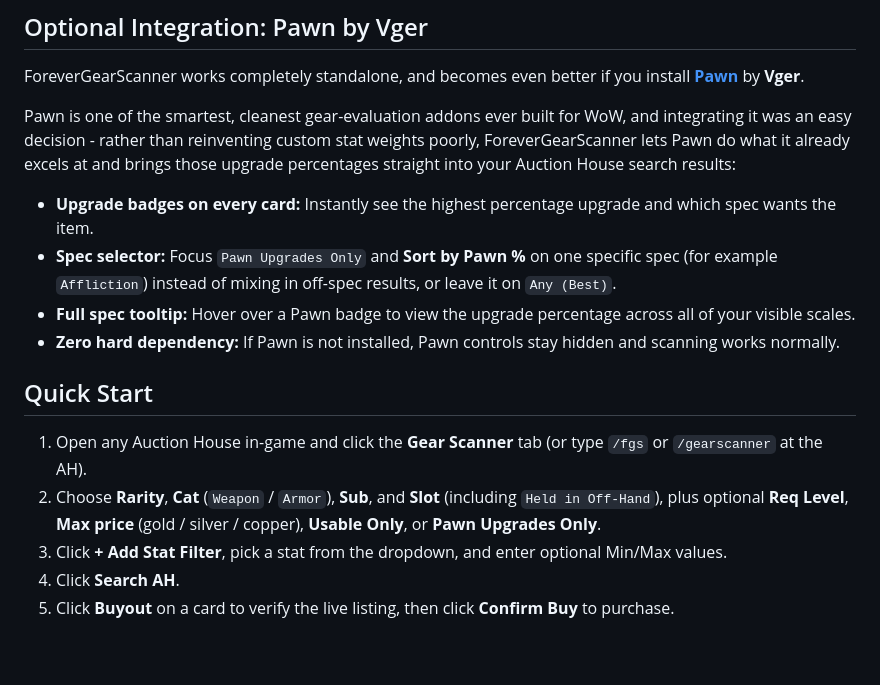
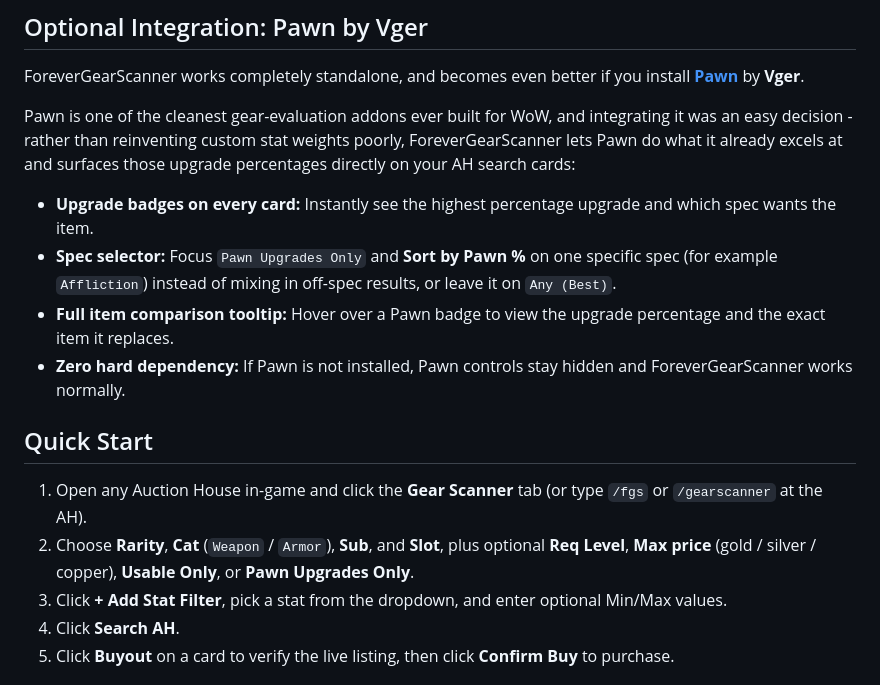
Before and after one commit to Madsebase/ForeverGearScanner, a Markdown page: README.md, the part around one of its changes. Rendered like a GitHub page; blank space fills up the shorter version.

```diff
--- a/README.md
+++ b/README.md
@@ -30,17 +30,17 @@ A PoE2-inspired Auction House trade filter for **World of Warcraft: Forever** (`
 
 ForeverGearScanner works completely standalone, and becomes even better if you install **[Pawn](https://www.curseforge.com/wow/addons/pawn)** by **Vger**.
 
-Pawn is one of the smartest, cleanest gear-evaluation addons ever built for WoW, and integrating it was an easy decision - rather than reinventing custom stat weights poorly, ForeverGearScanner lets Pawn do what it already excels at and brings those upgrade percentages straight into your Auction House search results:
+Pawn is one of the cleanest gear-evaluation addons ever built for WoW, and integrating it was an easy decision - rather than reinventing custom stat weights poorly, ForeverGearScanner lets Pawn do what it already excels at and surfaces those upgrade percentages directly on your AH search cards:
 
 - **Upgrade badges on every card:** Instantly see the highest percentage upgrade and which spec wants the item.
 - **Spec selector:** Focus `Pawn Upgrades Only` and **Sort by Pawn %** on one specific spec (for example `Affliction`) instead of mixing in off-spec results, or leave it on `Any (Best)`.
-- **Full spec tooltip:** Hover over a Pawn badge to view the upgrade percentage across all of your visible scales.
-- **Zero hard dependency:** If Pawn is not installed, Pawn controls stay hidden and scanning works normally.
+- **Full item comparison tooltip:** Hover over a Pawn badge to view the upgrade percentage and the exact item it replaces.
+- **Zero hard dependency:** If Pawn is not installed, Pawn controls stay hidden and ForeverGearScanner works normally.
 
 ## Quick Start
 
 1. Open any Auction House in-game and click the **Gear Scanner** tab (or type `/fgs` or `/gearscanner` at the AH).
-2. Choose **Rarity**, **Cat** (`Weapon` / `Armor`), **Sub**, and **Slot** (including `Held in Off-Hand`), plus optional **Req Level**, **Max price** (gold / silver / copper), **Usable Only**, or **Pawn Upgrades Only**.
+2. Choose **Rarity**, **Cat** (`Weapon` / `Armor`), **Sub**, and **Slot**, plus optional **Req Level**, **Max price** (gold / silver / copper), **Usable Only**, or **Pawn Upgrades Only**.
 3. Click **+ Add Stat Filter**, pick a stat from the dropdown, and enter optional Min/Max values.
 4. Click **Search AH**.
 5. Click **Buyout** on a card to verify the live listing, then click **Confirm Buy** to purchase.
```
Also changed, not shown: other parts of README.md (+10 -10 lines), assets/screenshots/01_hero_gear_search.png, assets/screenshots/02_offhand_stat_dropdown.png, 1 other file.
